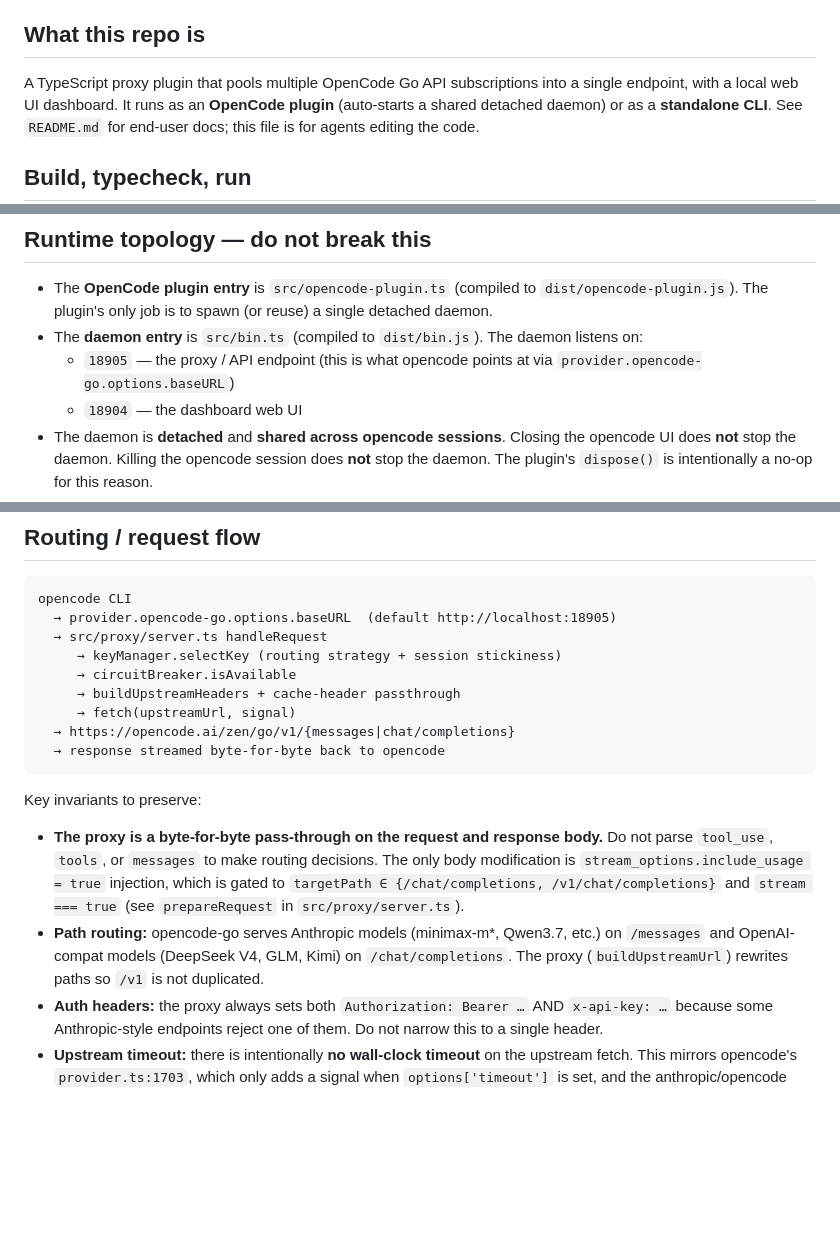
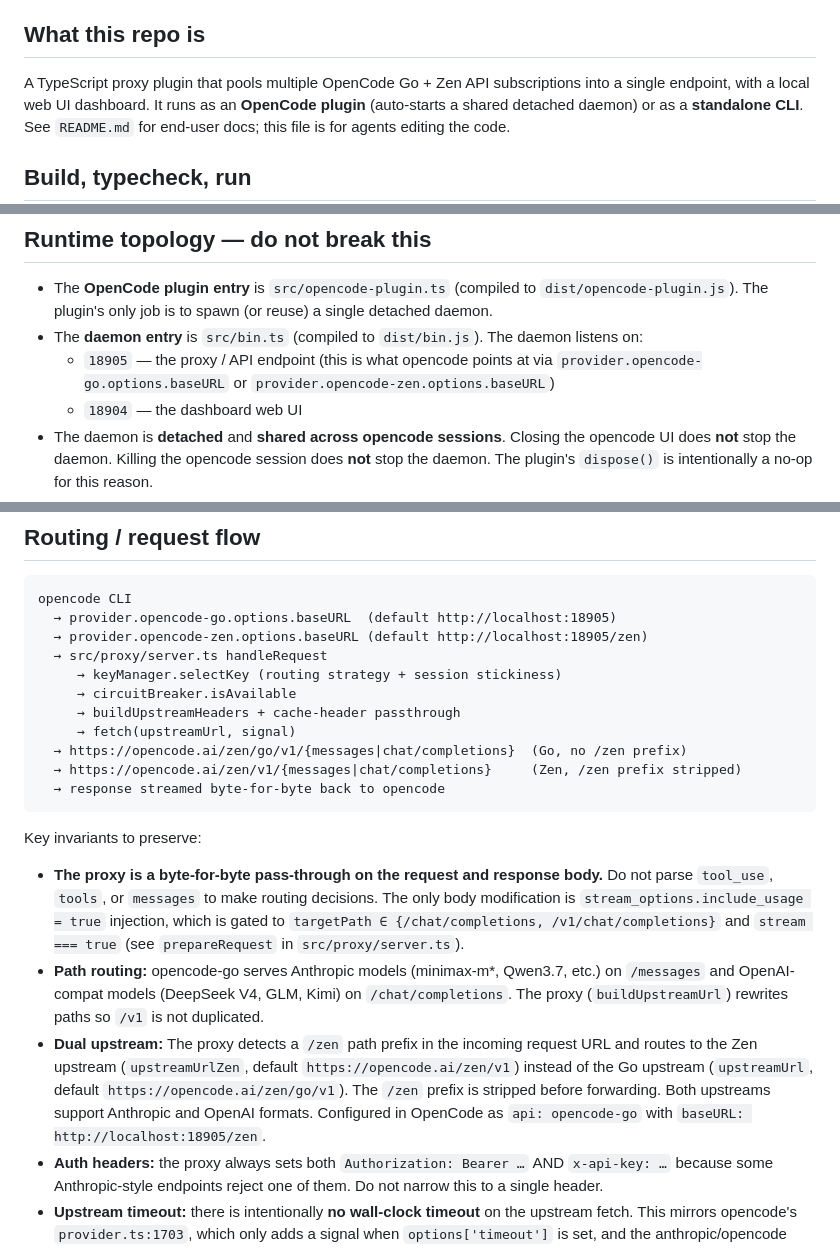
Before and after one commit to Rishabh-Bajpai/opencode-go-multi-auth, a Markdown page: AGENTS.md, 3 parts joined by grey strips. Drawn GitHub-style; blank space fills up the shorter version.

Commit message:
doc: update AGENTS.md for dual Go + Zen upstream support

````diff
--- a/AGENTS.md
+++ b/AGENTS.md
@@ -5,7 +5,7 @@
 
 ## What this repo is
 
-A TypeScript proxy plugin that pools multiple OpenCode Go API subscriptions
+A TypeScript proxy plugin that pools multiple OpenCode Go + Zen API subscriptions
 into a single endpoint, with a local web UI dashboard. It runs as an
 **OpenCode plugin** (auto-starts a shared detached daemon) or as a
 **standalone CLI**. See `README.md` for end-user docs; this file is for
@@ -42,7 +42,7 @@ Add new tooling only after confirming with the user.
 - The **daemon entry** is `src/bin.ts` (compiled to `dist/bin.js`). The
   daemon listens on:
   - `18905` — the proxy / API endpoint (this is what opencode points at
-    via `provider.opencode-go.options.baseURL`)
+    via `provider.opencode-go.options.baseURL` or `provider.opencode-zen.options.baseURL`)
   - `18904` — the dashboard web UI
 - The daemon is **detached** and **shared across opencode sessions**.
   Closing the opencode UI does **not** stop the daemon. Killing the
@@ -102,12 +102,14 @@ not the agent's.
 ```
 opencode CLI
   → provider.opencode-go.options.baseURL  (default http://localhost:18905)
+  → provider.opencode-zen.options.baseURL (default http://localhost:18905/zen)
   → src/proxy/server.ts handleRequest
      → keyManager.selectKey (routing strategy + session stickiness)
      → circuitBreaker.isAvailable
      → buildUpstreamHeaders + cache-header passthrough
      → fetch(upstreamUrl, signal)
-  → https://opencode.ai/zen/go/v1/{messages|chat/completions}
+  → https://opencode.ai/zen/go/v1/{messages|chat/completions}  (Go, no /zen prefix)
+  → https://opencode.ai/zen/v1/{messages|chat/completions}     (Zen, /zen prefix stripped)
   → response streamed byte-for-byte back to opencode
 ```
 
@@ -123,6 +125,13 @@ Key invariants to preserve:
   (minimax-m*, Qwen3.7, etc.) on `/messages` and OpenAI-compat models
   (DeepSeek V4, GLM, Kimi) on `/chat/completions`. The proxy
   (`buildUpstreamUrl`) rewrites paths so `/v1` is not duplicated.
+- **Dual upstream:** The proxy detects a `/zen` path prefix in the
+  incoming request URL and routes to the Zen upstream
+  (`upstreamUrlZen`, default `https://opencode.ai/zen/v1`) instead of
+  the Go upstream (`upstreamUrl`, default `https://opencode.ai/zen/go/v1`).
+  The `/zen` prefix is stripped before forwarding. Both upstreams
+  support Anthropic and OpenAI formats. Configured in OpenCode as
+  `api: opencode-go` with `baseURL: http://localhost:18905/zen`.
 - **Auth headers:** the proxy always sets both `Authorization: Bearer …`
   AND `x-api-key: …` because some Anthropic-style endpoints reject one
   of them. Do not narrow this to a single header.
````
